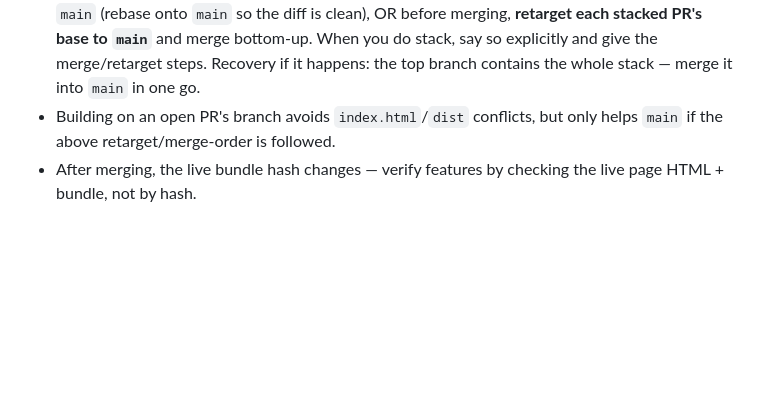
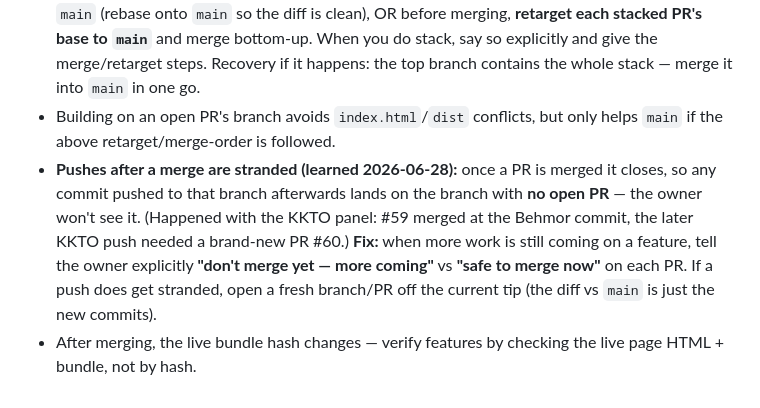
Before and after one commit to lxtom123GH/GI-bravo, a Markdown page: CLAUDE.md, the part around the change. Drawn GitHub-style; blank space fills up the shorter version.

```diff
--- a/CLAUDE.md
+++ b/CLAUDE.md
@@ -54,5 +54,12 @@ Do these **as a matter of course**, in the same change — not as a follow-up.
   merge it into `main` in one go.
 - Building on an open PR's branch avoids `index.html`/`dist` conflicts, but only helps `main` if
   the above retarget/merge-order is followed.
+- **Pushes after a merge are stranded (learned 2026-06-28):** once a PR is merged it closes, so any
+  commit pushed to that branch afterwards lands on the branch with **no open PR** — the owner won't
+  see it. (Happened with the KKTO panel: #59 merged at the Behmor commit, the later KKTO push needed
+  a brand-new PR #60.) **Fix:** when more work is still coming on a feature, tell the owner
+  explicitly **"don't merge yet — more coming"** vs **"safe to merge now"** on each PR. If a push
+  does get stranded, open a fresh branch/PR off the current tip (the diff vs `main` is just the new
+  commits).
 - After merging, the live bundle hash changes — verify features by checking the live page HTML +
   bundle, not by hash.
```
Also changed, not shown: LESSONS.md (+6 -0 lines).
